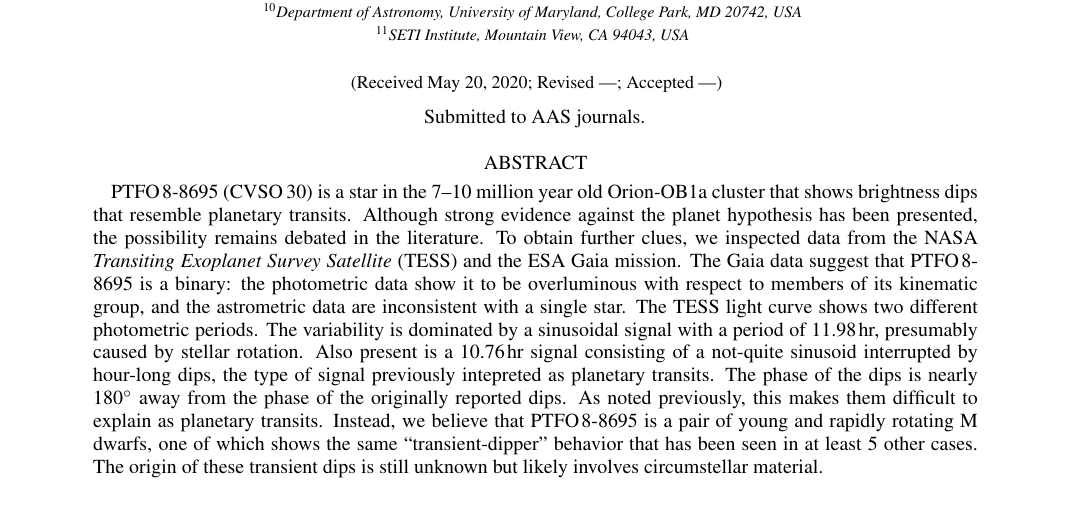
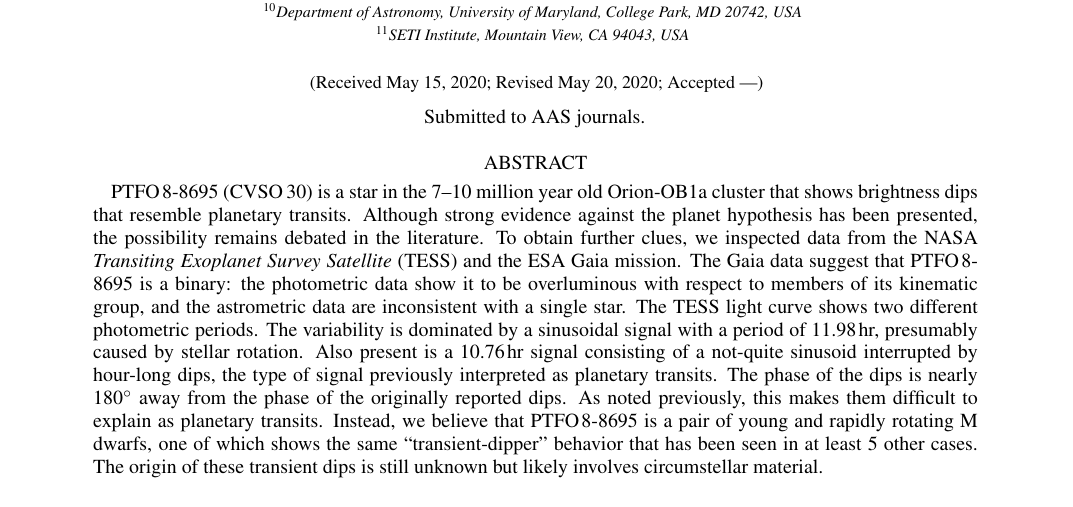
Before and after one commit to lgbouma/billy, a LaTeX paper (paper/ms.tex): part of page 1 of 26, cut so that both start at the same text. Compiled offline with pdfLaTeX; a LaTeX package or settings file that is missing is left out; a missing bibliography style is replaced by a similar one.

Commit message:
fix typo

```diff
--- a/paper/ms.tex
+++ b/paper/ms.tex
@@ -21,8 +21,8 @@
 
 %% Reintroduced the \received and \accepted commands from AASTeX v5.2.
 %% Add "Submitted to " argument.
-\received{\today}
-\revised{---}
+\received{May 15, 2020}
+\revised{\today}
 \accepted{---}
 \submitjournal{AAS journals.}
 \shorttitle{Two Stars, Two Signals, No Planet}
@@ -168,7 +168,7 @@ Technology, Cambridge, MA 02139, USA}
   sinusoidal signal with a period of 11.98$\,$hr, presumably caused by
   stellar rotation.  Also present is a 10.76$\,$hr signal consisting
   of a not-quite sinusoid interrupted by hour-long dips, the type of
-  signal previously intepreted as planetary transits.  The phase of
+  signal previously interpreted as planetary transits.  The phase of
   the dips is nearly 180$^\circ$ away from the phase of the originally
   reported dips. As noted previously, this makes them difficult to
   explain as planetary transits.  Instead, we believe that
```
Also changed, not shown: paper/ms.pdf, paper/ms.tex (2 more changed lines).
